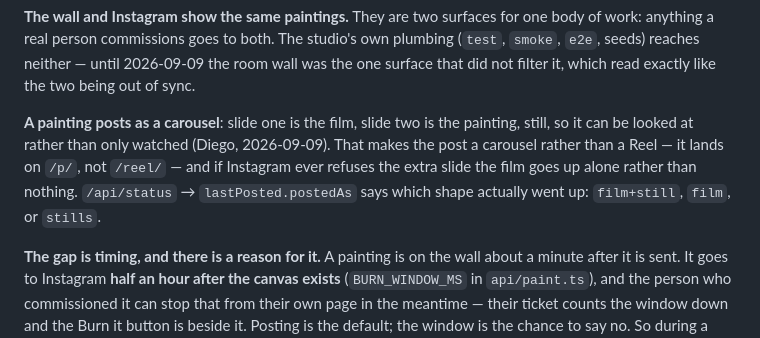
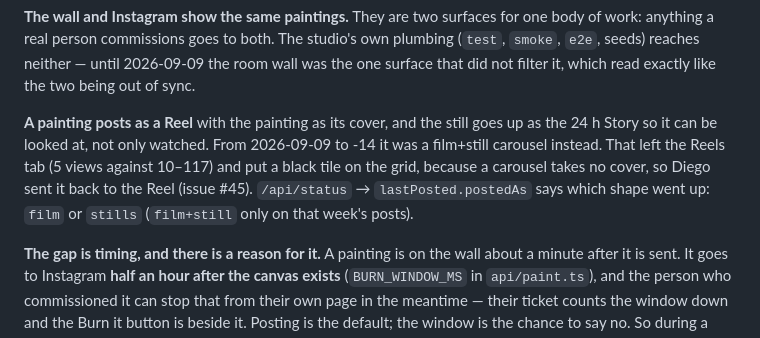
Before and after one commit to ExperiAI/night-shift, a Markdown page: docs/demo.md, the part around the change. Drawn GitHub-style.

Commit message:
docs: a painting posts as a Reel again, the still as the Story (#45)
Co-Authored-By: Claude Opus 5 (1M context) <noreply@anthropic.com>
Claude-Session: https://claude.ai/code/session_013fGMZ4UuZGzrxNnfbP7yXa

```diff
--- a/docs/demo.md
+++ b/docs/demo.md
@@ -78,11 +78,11 @@ a real person commissions goes to both. The studio's own plumbing (`test`, `smok
 reaches neither — until 2026-09-09 the room wall was the one surface that did not filter it, which read
 exactly like the two being out of sync.
 
-**A painting posts as a carousel**: slide one is the film, slide two is the painting, still, so it can
-be looked at rather than only watched (Diego, 2026-09-09). That makes the post a carousel rather than a
-Reel — it lands on `/p/`, not `/reel/` — and if Instagram ever refuses the extra slide the film goes up
-alone rather than nothing. `/api/status` → `lastPosted.postedAs` says which shape actually went up:
-`film+still`, `film`, or `stills`.
+**A painting posts as a Reel** with the painting as its cover, and the still goes up as the 24 h Story so
+it can be looked at, not only watched. From 2026-09-09 to -14 it was a film+still carousel instead. That
+left the Reels tab (5 views against 10–117) and put a black tile on the grid, because a carousel takes no
+cover, so Diego sent it back to the Reel (issue #45). `/api/status` → `lastPosted.postedAs` says which
+shape went up: `film` or `stills` (`film+still` only on that week's posts).
 
 **The gap is timing, and there is a reason for it.** A painting is on the wall about a minute after it
 is sent. It goes to Instagram **half an hour after the canvas exists** (`BURN_WINDOW_MS` in
```
